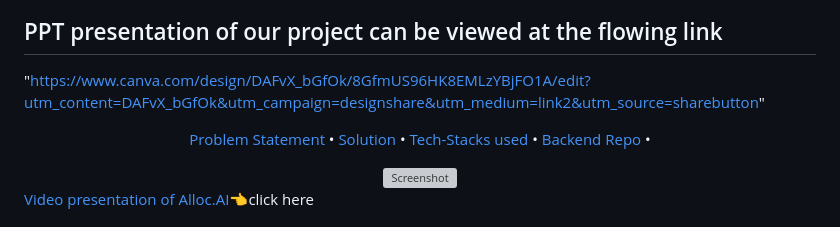
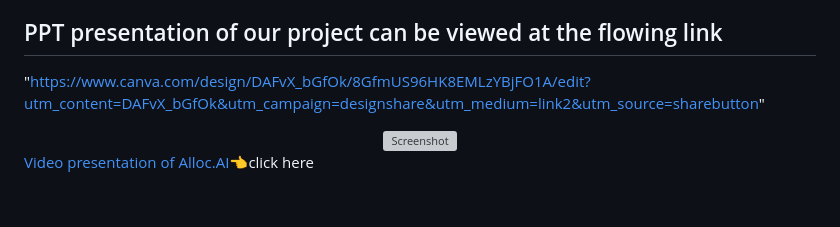
Before and after one commit to GouthamCArun/Studiesy, a Markdown page: README.md, the part around the change. Rendered like a GitHub page; grey boxes are pictures that could not be loaded.

```diff
--- a/README.md
+++ b/README.md
@@ -21,16 +21,9 @@ This project was created for Mobile App Development challenge
 - [Athul Babu](https://github.com/ATHULB04)
 
 ## PPT presentation of our project can be viewed at the flowing link
-  "https://www.canva.com/design/DAFvX_bGfOk/8GfmUS96HK8EMLzYBjFO1A/edit?utm_content=DAFvX_bGfOk&utm_campaign=designshare&utm_medium=link2&utm_source=sharebutton"
+"https://www.canva.com/design/DAFvX_bGfOk/8GfmUS96HK8EMLzYBjFO1A/edit?utm_content=DAFvX_bGfOk&utm_campaign=designshare&utm_medium=link2&utm_source=sharebutton"
 
 
-<p align="center">
-  <a href="#problem-helpnow-solves">Problem Statement</a> •
-   <a href="#solution">Solution</a> •
-  <a href="#tech-stacks-used">Tech-Stacks used</a> •
-  <a href="#backend-repo">Backend Repo</a> •
-
-</p>
 <div align="center">
   <img src="pic_1.jpg" alt="Screenshot" width="33%" />
 </div>
```
